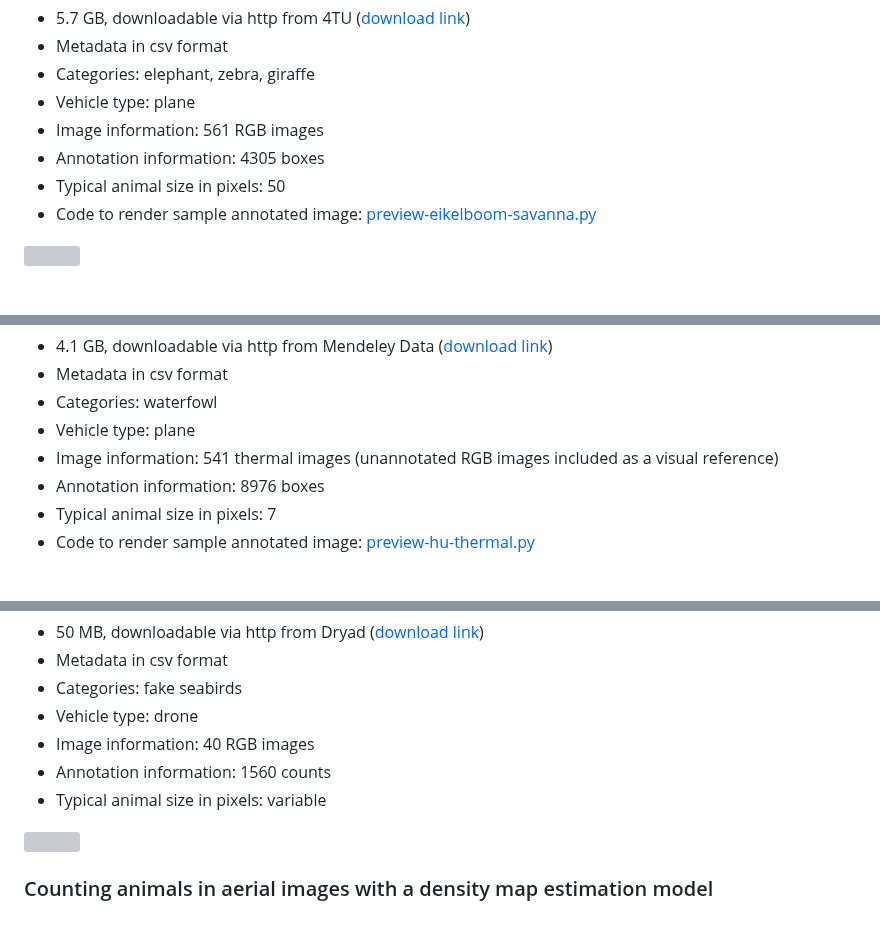
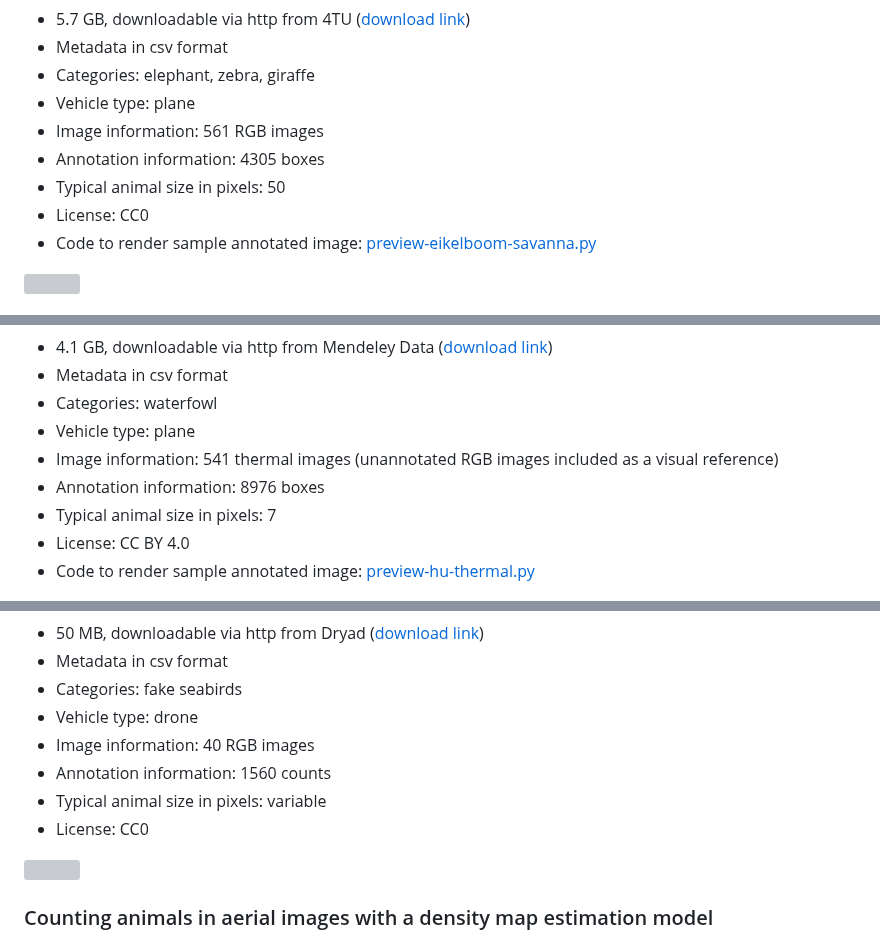
Before and after one commit to agentmorris/agentmorrispublic, a Markdown page: drone-datasets.md, 3 parts joined by grey strips. Drawn GitHub-style; grey boxes are pictures that could not be loaded.

```diff
--- a/drone-datasets.md
+++ b/drone-datasets.md
@@ -39,6 +39,7 @@ Eikelboom JA, Wind J, van de Ven E, Kenana LM, Schroder B, de Knegt HJ, van Lang
 * Image information: 561 RGB images
 * Annotation information: 4305 boxes
 * Typical animal size in pixels: 50
+* License: CC0
 * Code to render sample annotated image: <a href="https://github.com/agentmorris/agentmorrispublic/blob/main/aerial-drone-data-preview/preview-eikelboom-savanna.py">preview-eikelboom-savanna.py</a>
 
 
@@ -58,6 +59,7 @@ Hu Q, Smith J, Woldt W, Tang Z. UAV-derived waterfowl thermal imagery dataset. M
 * Image information: 541 thermal images (unannotated RGB images included as a visual reference)
 * Annotation information: 8976 boxes
 * Typical animal size in pixels: 7
+* License: CC BY 4.0
 * Code to render sample annotated image: <a href="https://github.com/agentmorris/agentmorrispublic/blob/main/aerial-drone-data-preview/preview-hu-thermal.py">preview-hu-thermal.py</a>
 
 
@@ -77,6 +79,7 @@ Hodgson JC, Mott R, Baylis SM, Pham TT, Wotherspoon S, Kilpatrick AD, Raja Segar
 * Image information: 40 RGB images
 * Annotation information: 1560 counts
 * Typical animal size in pixels: variable
+* License: CC0
 
 
 <img src="https://raw.githubusercontent.com/KalindiFonda/bAIo/main/aerial-drone-data-preview/drone_count_seabird_colony_60m_sample.jpg" width=700>
```
Also changed, not shown: other parts of drone-datasets.md (+14 -0 lines).
